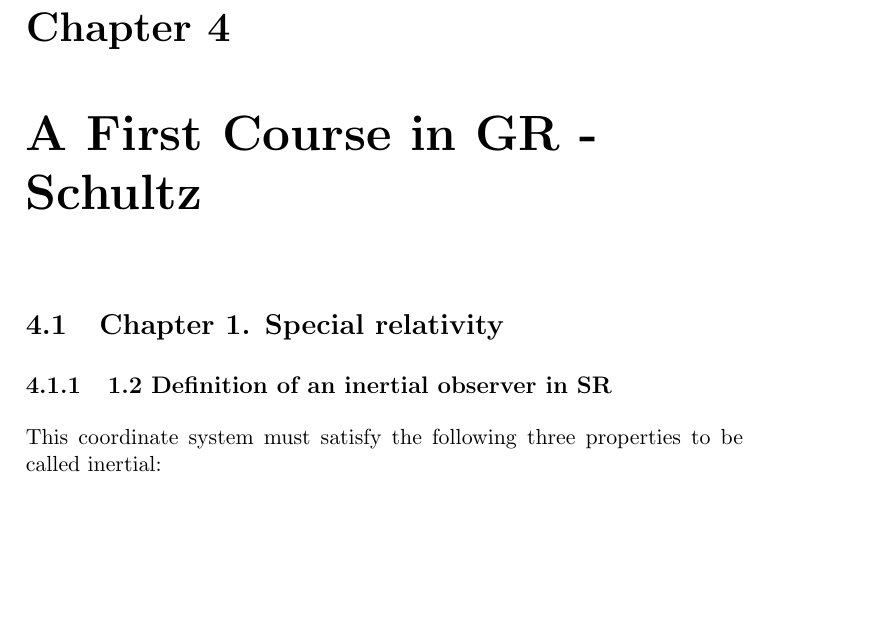
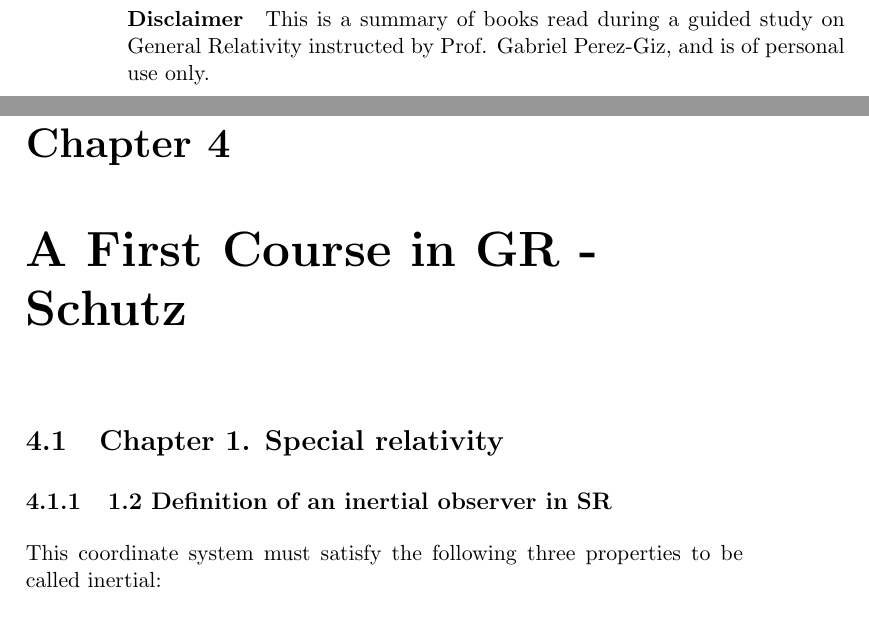
Before and after one commit to BBFutaba/Relativity-Notebook, a LaTeX thesis (RelativityNotebook.tex): part of page 65 of 132 before the commit and two parts of pages 2 and 65 of 132 after it, the two joined at a grey line, cut at the place of the change, the shorter picture padded with empty space. Compiled offline with pdfLaTeX.

Commit message:
Updates from Overleaf

```diff
--- a/RelativityNotebook.tex
+++ b/RelativityNotebook.tex
@@ -46,6 +46,9 @@
 \begin{document}
 
 \maketitle
+
+\paragraph{Disclaimer} This is a summary of books read during a guided study on General Relativity instructed by Prof. Gabriel Perez-Giz, and is of personal use only.
+
 \tableofcontents
 \part{Special Relativity}
 \chapter{Spacetime - Taylor and Wheeler}
@@ -1463,7 +1466,7 @@
         \textit{\textbf{Suggestion 4.} If a problem seems cumbersome in the lab frame, try analyzing it in the center-of-momentum (CM) (\(\bm{p_{total}=0}\)) system. (In the CM frame, \( \mathbf{p}'_{\text{total}} = 0 \implies 0 = \gamma_{\text{CM}} \left( \mathbf{p}_{\text{total}} - \frac{E_{\text{total}} \mathbf{v}_{\text{CM}}}{c^2} \right) \implies \mathbf{v}_{\text{CM}} = \frac{\mathbf{p}_{\text{total}} c^2}{E_{\text{total}}} \))}
 
 
-\chapter{A First Course in GR - Schultz}
+\chapter{A First Course in GR - Schutz}
 
 \section{Chapter 1. Special relativity}
     \subsection{1.2 Definition of an inertial observer in SR}
```
Also changed, not shown: RelativityNotebook.tex (1 more changed lines).
